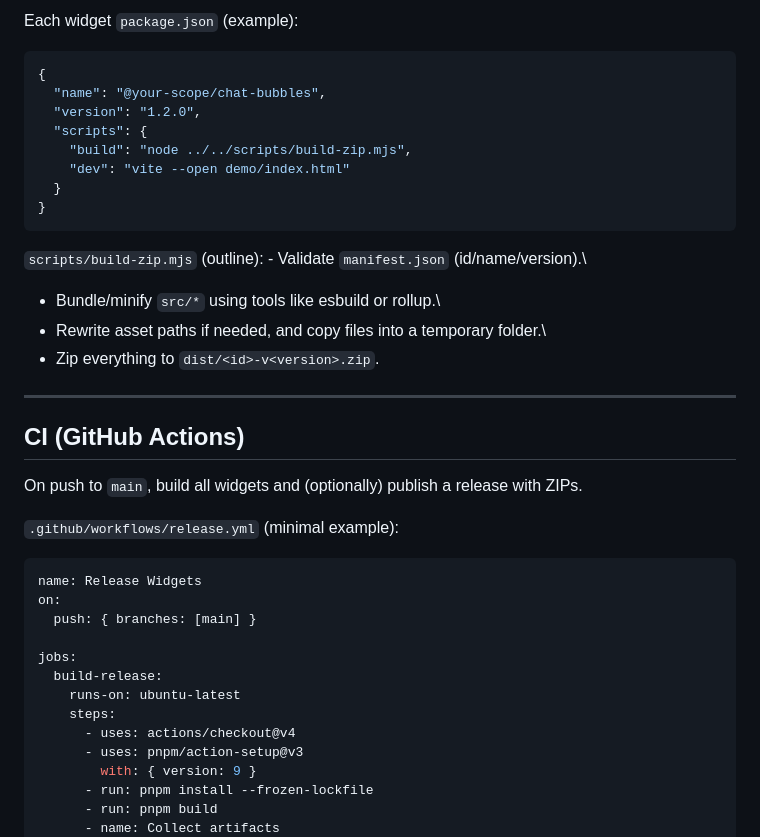
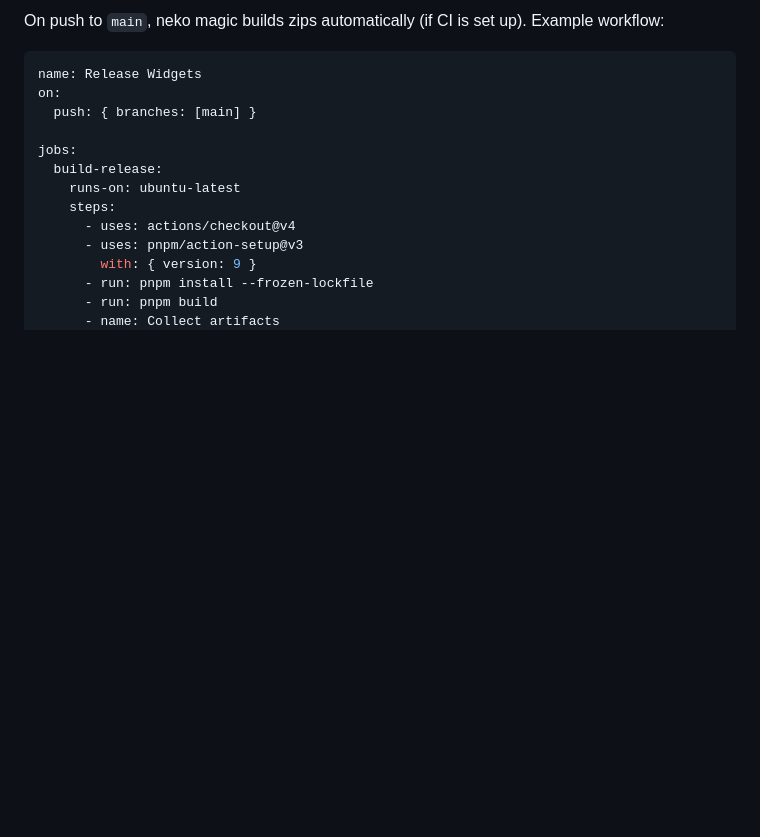
Before and after one commit to nekolessi/streamelements-widgets, a Markdown page: README.md, the part around one of its changes. Rendered like a GitHub page; blank space fills up the shorter version.

````diff
--- a/README.md
+++ b/README.md
@@ -142,31 +111,5 @@ Root `package.json` (example):
-Each widget `package.json` (example):
-
-``` json
-{
-  "name": "@your-scope/chat-bubbles",
-  "version": "1.2.0",
-  "scripts": {
-    "build": "node ../../scripts/build-zip.mjs",
-    "dev": "vite --open demo/index.html"
-  }
-}
-```
-
-`scripts/build-zip.mjs` (outline): - Validate `manifest.json`
-(id/name/version).\
-- Bundle/minify `src/*` using tools like esbuild or rollup.\
-- Rewrite asset paths if needed, and copy files into a temporary
-folder.\
-- Zip everything to `dist/<id>-v<version>.zip`.
-
-------------------------------------------------------------------------
-
-## CI (GitHub Actions)
-
-On push to `main`, build all widgets and (optionally) publish a release
-with ZIPs.
-
-`.github/workflows/release.yml` (minimal example):
+On push to `main`, neko magic builds zips automatically (if CI is set
+up). Example workflow:
 
 ``` yaml
 name: Release Widgets
````
Also changed, not shown: other parts of README.md (+60 -121 lines).
